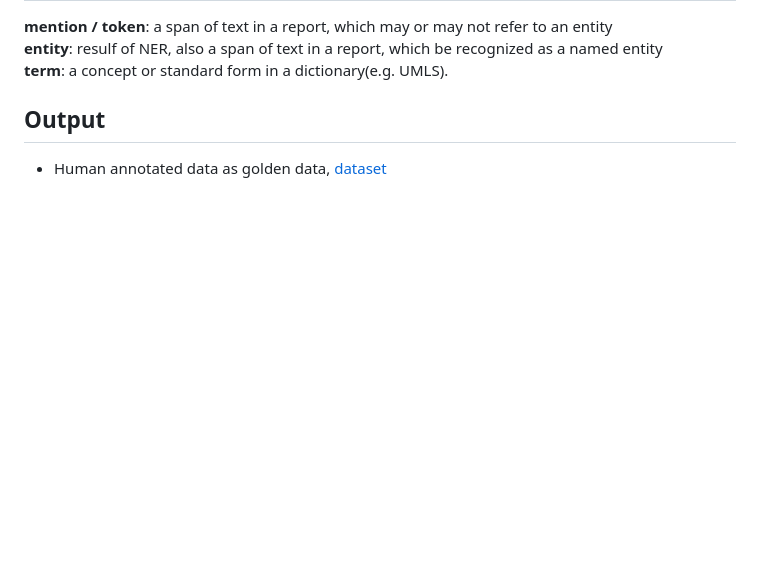
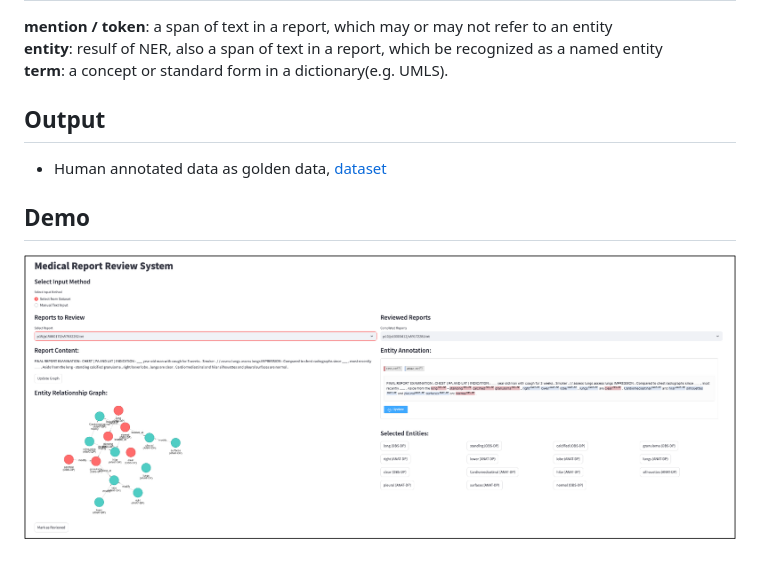
Before and after one commit to MouYongli/MedKGC, a Markdown page: README.md, the part around the change. Rendered like a GitHub page; blank space fills up the shorter version.

```diff
--- a/README.md
+++ b/README.md
@@ -89,3 +89,6 @@ pytest ie/utils/test_ner.py -v
 
 ## Output
 - Human annotated data as golden data, [dataset](nen/humanReview/reviewed.xlsx)
+
+## Demo
+![medkgc](medkgc.png)
```
